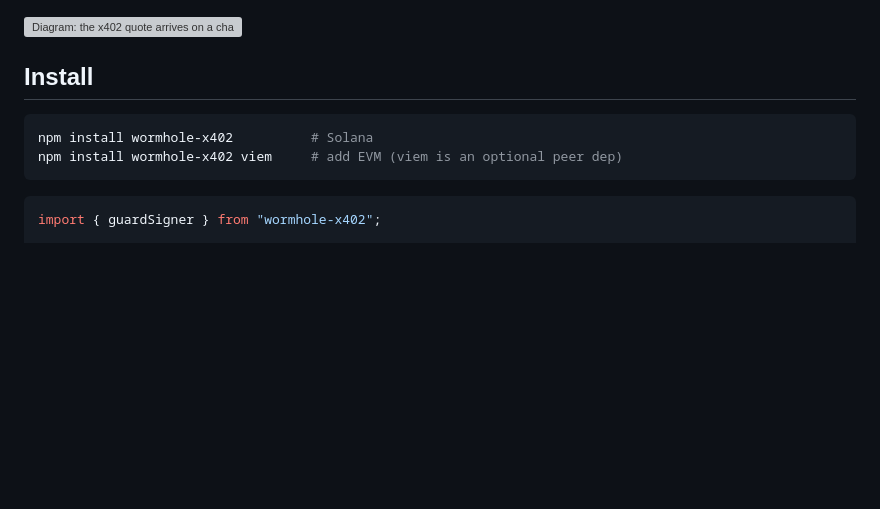
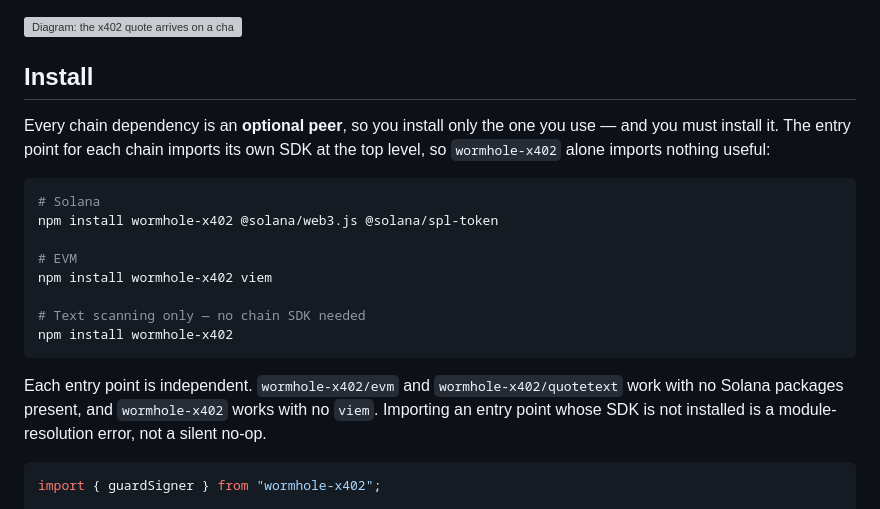
Before and after one commit to runningoffcode/agent-wormhole, a Markdown page: x402-guard/README.md, the part around the change. Rendered like a GitHub page; blank space fills up the shorter version; grey boxes are pictures that could not be loaded.

Commit message:
docs(x402-guard): the install line was wrong, and had been since 0.2.2
`npm install wormhole-x402` followed by `import { guardSigner } from
"wormhole-x402"` throws ERR_MODULE_NOT_FOUND. dist/index.js imports
@solana/web3.js and @solana/spl-token at the top level, both are optional
peers, so npm installs neither and the entry point cannot load.

Found by installing the published 0.3.0 from the registry into an empty
project and importing it as the README says to. Reproduced against 0.2.2,
so this predates today and is a documentation bug rather than a
regression -- the packaging is right, since a Solana user genuinely needs
those SDKs and an EVM-only user should not be made to download them.

Each entry point is independent and that is now stated: wormhole-x402/evm
and /quotetext work with no Solana packages present, wormhole-x402 works
with no viem. All three documented install lines were verified against the
published tarball in three clean projects.

````diff
--- a/x402-guard/README.md
+++ b/x402-guard/README.md
@@ -47,10 +47,25 @@ headless agent has neither a website nor a human.
 
 ## Install
 
+Every chain dependency is an **optional peer**, so you install only the one you
+use — and you must install it. The entry point for each chain imports its own SDK
+at the top level, so `wormhole-x402` alone imports nothing useful:
+
 ```bash
-npm install wormhole-x402          # Solana
-npm install wormhole-x402 viem     # add EVM (viem is an optional peer dep)
+# Solana
+npm install wormhole-x402 @solana/web3.js @solana/spl-token
+
+# EVM
+npm install wormhole-x402 viem
+
+# Text scanning only — no chain SDK needed
+npm install wormhole-x402
 ```
+
+Each entry point is independent. `wormhole-x402/evm` and
+`wormhole-x402/quotetext` work with no Solana packages present, and
+`wormhole-x402` works with no `viem`. Importing an entry point whose SDK is not
+installed is a module-resolution error, not a silent no-op.
 
 ```ts
 import { guardSigner } from "wormhole-x402";
````
